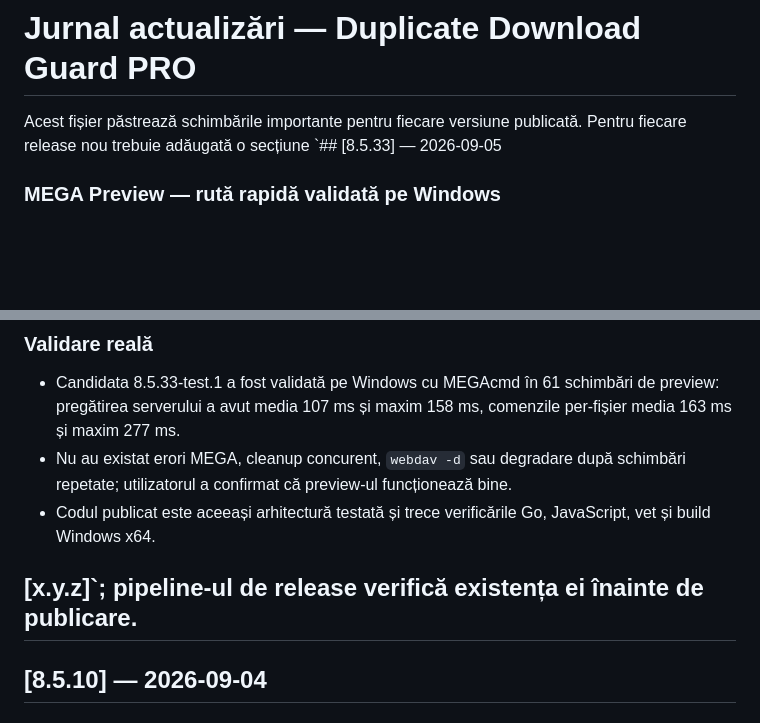
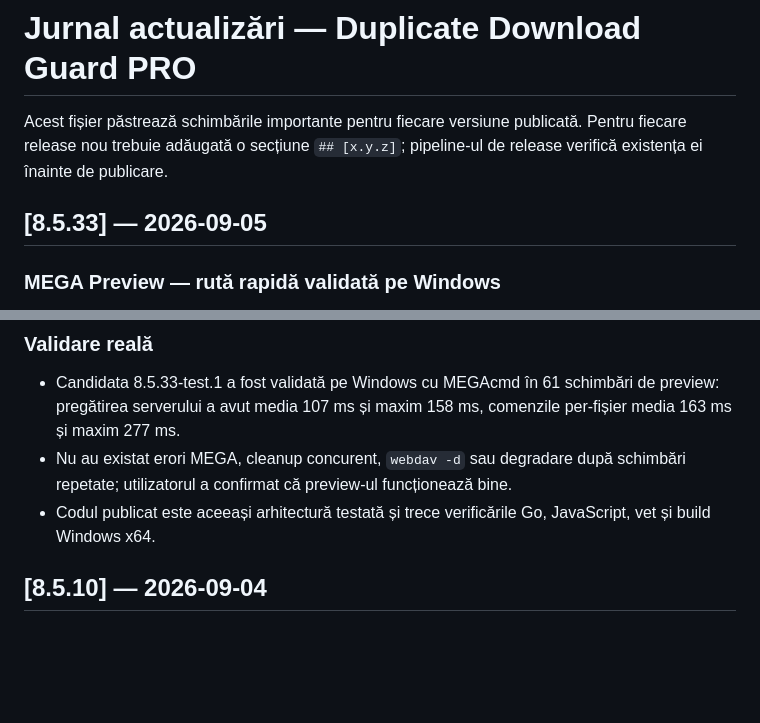
Before and after one commit to AdyTZa619/DuplicateDownloadGuard-Releases, a Markdown page: CHANGELOG.md, 2 parts joined by grey strips. Drawn GitHub-style; blank space fills up the shorter version.

Commit message:
Fix 8.5.33 changelog section placement

```diff
--- a/CHANGELOG.md
+++ b/CHANGELOG.md
@@ -1,6 +1,8 @@
 # Jurnal actualizări — Duplicate Download Guard PRO
 
-Acest fișier păstrează schimbările importante pentru fiecare versiune publicată. Pentru fiecare release nou trebuie adăugată o secțiune `## [8.5.33] — 2026-09-05
+Acest fișier păstrează schimbările importante pentru fiecare versiune publicată. Pentru fiecare release nou trebuie adăugată o secțiune `## [x.y.z]`; pipeline-ul de release verifică existența ei înainte de publicare.
+
+## [8.5.33] — 2026-09-05
 
 ### MEGA Preview — rută rapidă validată pe Windows
 - Preview-ul folosește un singur controller pe durata aplicației, cu listener separat pentru control și media; operațiile lente MEGAcmd nu mai blochează serverul principal.
@@ -12,8 +14,6 @@ Acest fișier păstrează schimbările importante pentru fiecare versiune public
 - Candidata 8.5.33-test.1 a fost validată pe Windows cu MEGAcmd în 61 schimbări de preview: pregătirea serverului a avut media 107 ms și maxim 158 ms, comenzile per-fișier media 163 ms și maxim 277 ms.
 - Nu au existat erori MEGA, cleanup concurent, `webdav -d` sau degradare după schimbări repetate; utilizatorul a confirmat că preview-ul funcționează bine.
 - Codul publicat este aceeași arhitectură testată și trece verificările Go, JavaScript, vet și build Windows x64.
-
-## [x.y.z]`; pipeline-ul de release verifică existența ei înainte de publicare.
 
 ## [8.5.10] — 2026-09-04
 
```
